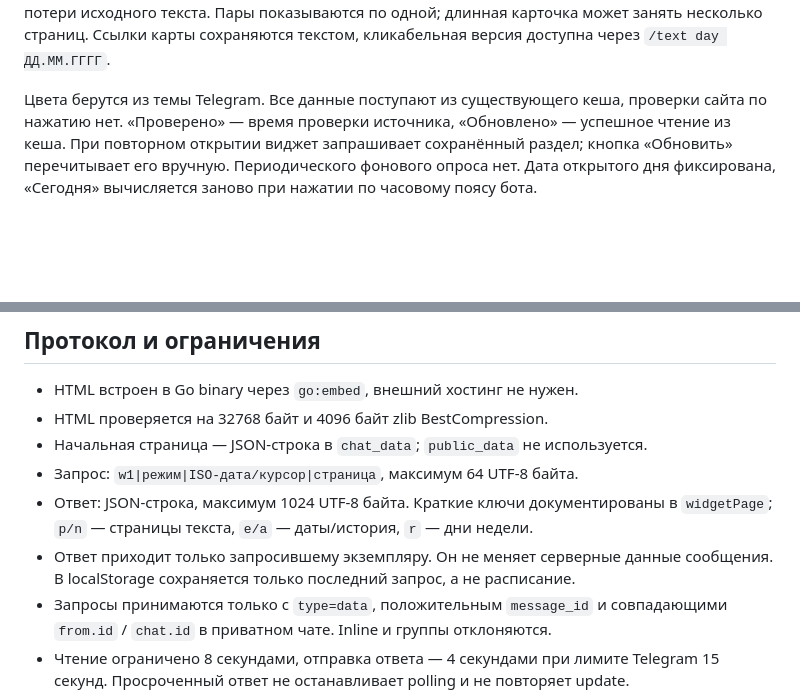
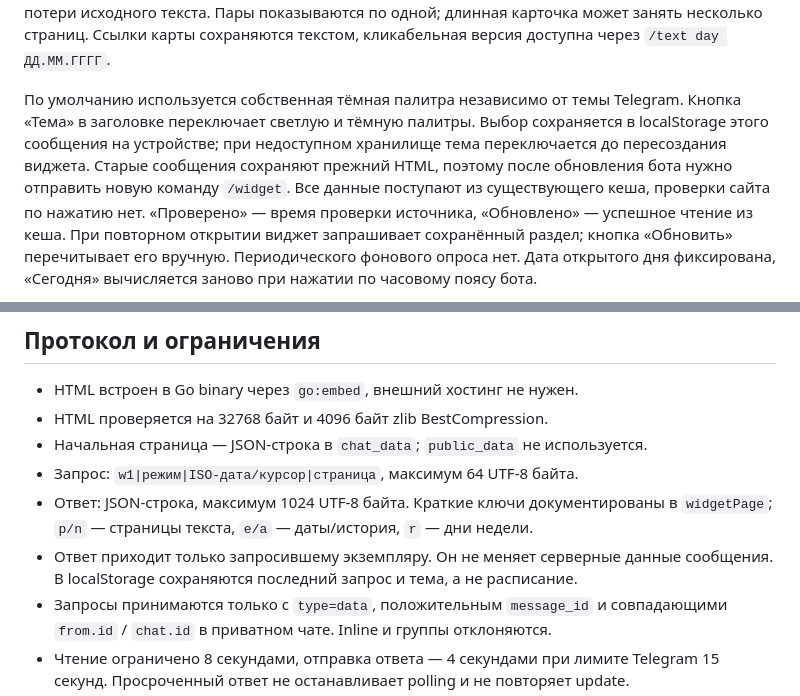
Before and after one commit to LeezyWannaFall/Lunara, a Markdown page: docs/telegram-widgets.md, 2 parts joined by grey strips. GitHub-like rendering; blank space fills up the shorter version.

Commit message:
feat: make dark widget theme the default

```diff
--- a/docs/telegram-widgets.md
+++ b/docs/telegram-widgets.md
@@ -21,7 +21,11 @@
 Пары показываются по одной; длинная карточка может занять несколько страниц.
 Ссылки карты сохраняются текстом, кликабельная версия доступна через `/text day ДД.ММ.ГГГГ`.
 
-Цвета берутся из темы Telegram. Все данные поступают из существующего кеша,
+По умолчанию используется собственная тёмная палитра независимо от темы Telegram.
+Кнопка «Тема» в заголовке переключает светлую и тёмную палитры. Выбор сохраняется
+в localStorage этого сообщения на устройстве; при недоступном хранилище тема
+переключается до пересоздания виджета. Старые сообщения сохраняют прежний HTML,
+поэтому после обновления бота нужно отправить новую команду `/widget`. Все данные поступают из существующего кеша,
 проверки сайта по нажатию нет. «Проверено» — время проверки источника,
 «Обновлено» — успешное чтение из кеша. При повторном открытии виджет запрашивает
 сохранённый раздел; кнопка «Обновить» перечитывает его вручную. Периодического
@@ -56,7 +60,7 @@
 - Ответ: JSON-строка, максимум 1024 UTF-8 байта. Краткие ключи документированы
   в `widgetPage`; `p/n` — страницы текста, `e/a` — даты/история, `r` — дни недели.
 - Ответ приходит только запросившему экземпляру. Он не меняет серверные данные
-  сообщения. В localStorage сохраняется только последний запрос, а не расписание.
+  сообщения. В localStorage сохраняются последний запрос и тема, а не расписание.
 - Запросы принимаются только с `type=data`, положительным `message_id` и
   совпадающими `from.id` / `chat.id` в приватном чате. Inline и группы отклоняются.
 - Чтение ограничено 8 секундами, отправка ответа — 4 секундами при лимите Telegram
```
Also changed, not shown: other parts of docs/telegram-widgets.md (+2 -2 lines), README.md (+3 -1 lines), docs/widget-day-preview.png, docs/widget-week-preview.png, 2 other files.
